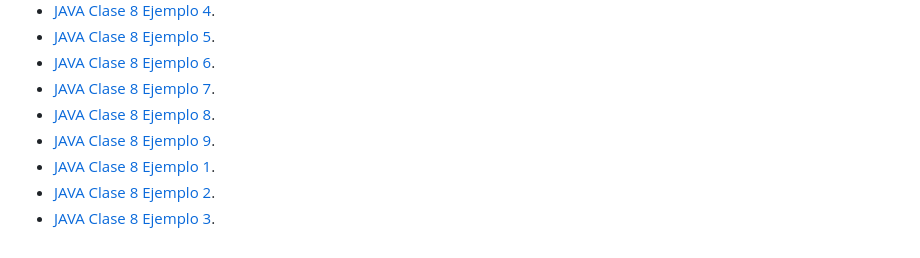
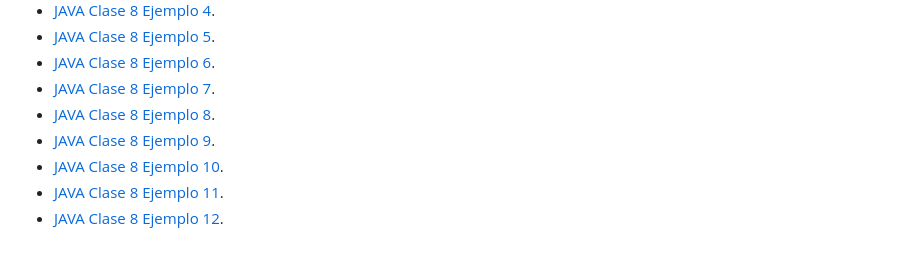
Before and after one commit to profmatiasgarcia/profmatiasgarcia.github.io, a Markdown page: README.md, the part around the change. Drawn GitHub-style.

```diff
--- a/README.md
+++ b/README.md
@@ -67,6 +67,6 @@
 * [JAVA Clase 8 Ejemplo 7](https://github.com/profmatiasgarcia/JAVA-Clase8Ej7).
 * [JAVA Clase 8 Ejemplo 8](https://github.com/profmatiasgarcia/JAVA-Clase8Ej8).
 * [JAVA Clase 8 Ejemplo 9](https://github.com/profmatiasgarcia/JAVA-Clase8Ej9).
-* [JAVA Clase 8 Ejemplo 1](https://github.com/profmatiasgarcia/JAVA-Clase8Ej10).
-* [JAVA Clase 8 Ejemplo 2](https://github.com/profmatiasgarcia/JAVA-Clase8Ej11).
-* [JAVA Clase 8 Ejemplo 3](https://github.com/profmatiasgarcia/JAVA-Clase8Ej12).
+* [JAVA Clase 8 Ejemplo 10](https://github.com/profmatiasgarcia/JAVA-Clase8Ej10).
+* [JAVA Clase 8 Ejemplo 11](https://github.com/profmatiasgarcia/JAVA-Clase8Ej11).
+* [JAVA Clase 8 Ejemplo 12](https://github.com/profmatiasgarcia/JAVA-Clase8Ej12).
```
